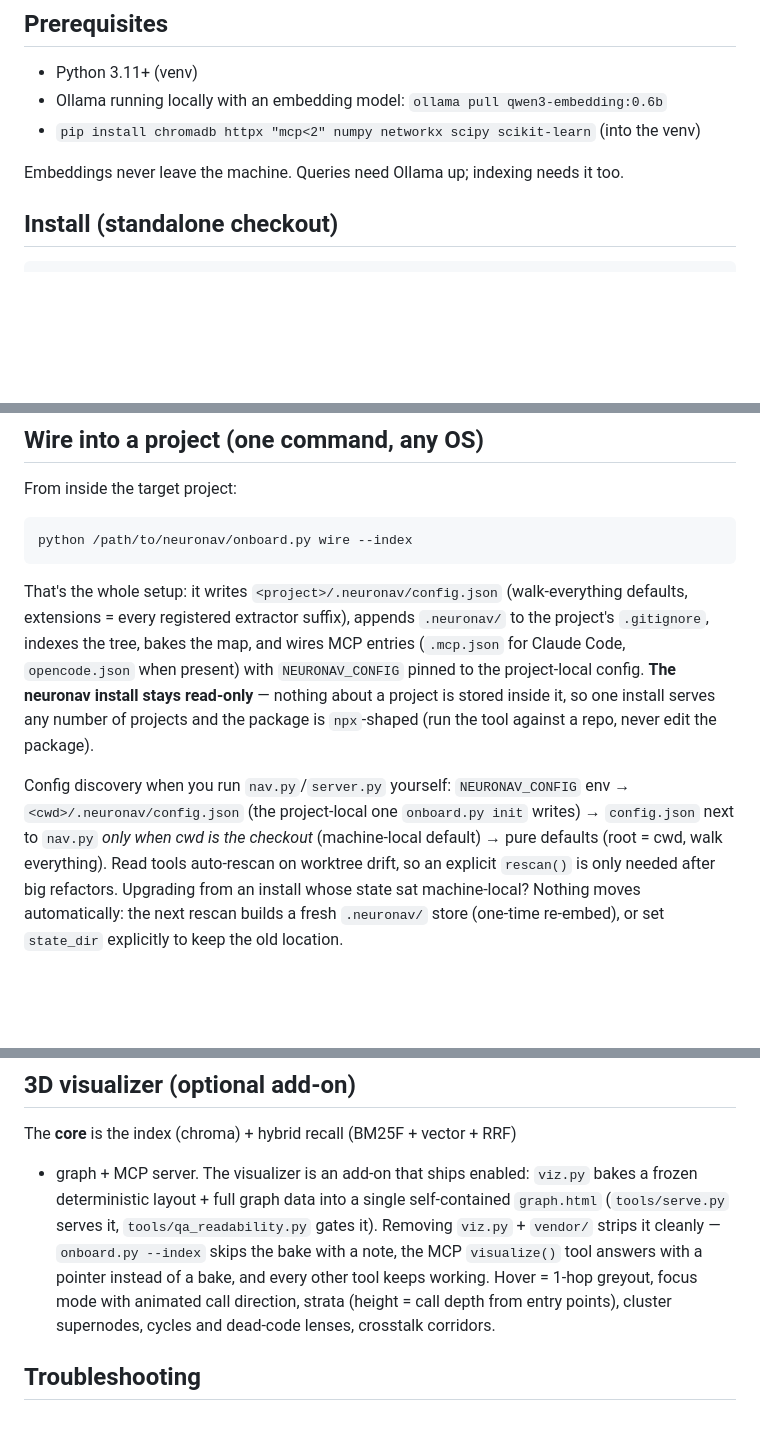
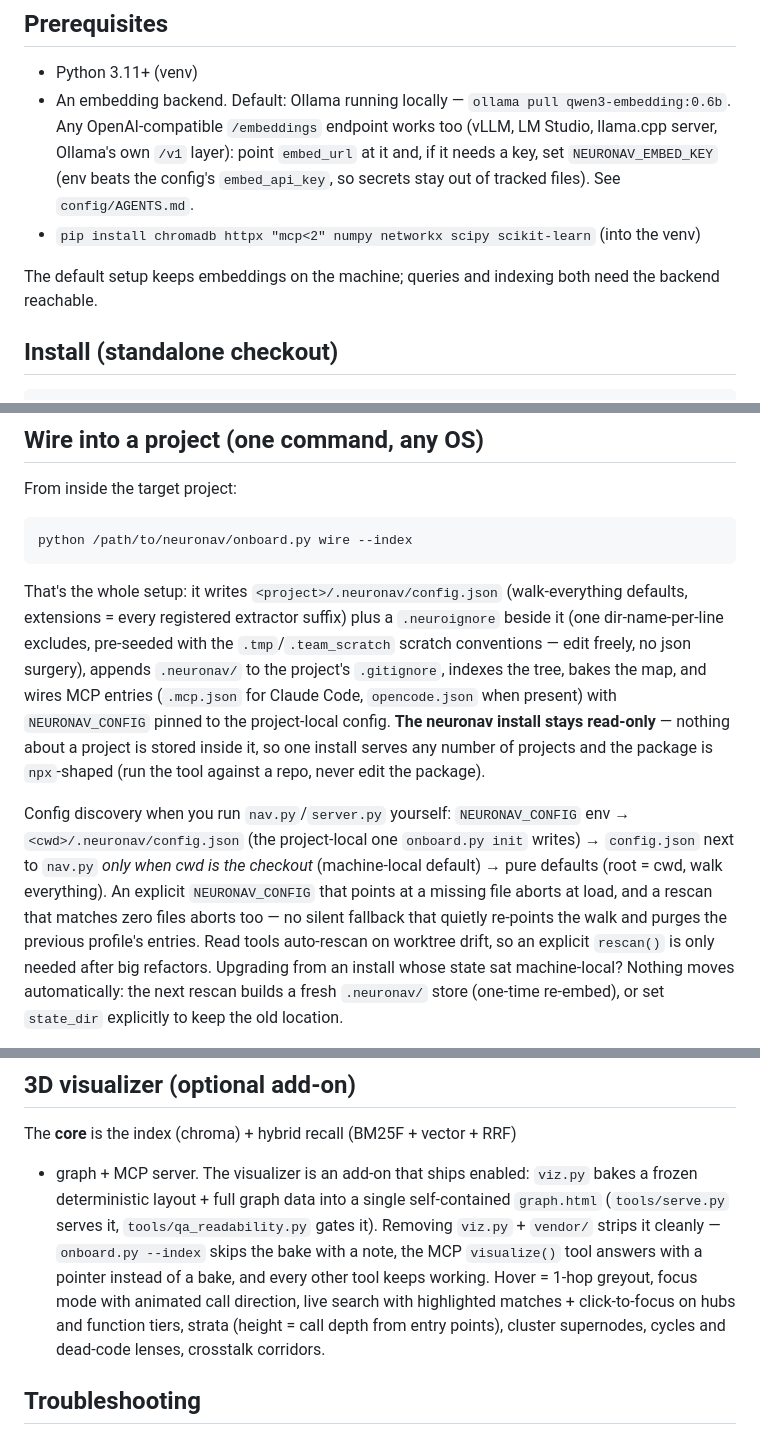
Before and after one commit to robbe1912/neuronav, a Markdown page: README.md, 3 parts joined by grey strips. GitHub-like rendering; blank space fills up the shorter version.

Commit message:
docs(readme): sync to merged PRs #32-#57
prerequisites: embedding backend is pluggable (PR #56) - ollama default,
any OpenAI-compatible /embeddings endpoint, NEURONAV_EMBED_KEY env-first;
onboard paragraph gains the scaffolded .neuroignore (PR #37); config
discovery documents the explicit-config/empty-walk aborts (PR #46);
visualizer bullet gains live search highlight + click-to-focus fn tiers
(PRs #34/#54); troubleshooting gains both abort messages.

````diff
--- a/README.md
+++ b/README.md
@@ -41,10 +41,16 @@ rescans after a ~2s quiet debounce.
 ## Prerequisites
 
 - Python 3.11+ (venv)
-- Ollama running locally with an embedding model: `ollama pull qwen3-embedding:0.6b`
+- An embedding backend. Default: Ollama running locally —
+  `ollama pull qwen3-embedding:0.6b`. Any OpenAI-compatible
+  `/embeddings` endpoint works too (vLLM, LM Studio, llama.cpp server,
+  Ollama's own `/v1` layer): point `embed_url` at it and, if it needs a
+  key, set `NEURONAV_EMBED_KEY` (env beats the config's `embed_api_key`,
+  so secrets stay out of tracked files). See `config/AGENTS.md`.
 - `pip install chromadb httpx "mcp<2" numpy networkx scipy scikit-learn` (into the venv)
 
-Embeddings never leave the machine. Queries need Ollama up; indexing needs it too.
+The default setup keeps embeddings on the machine; queries and indexing
+both need the backend reachable.
 
 ## Install (standalone checkout)
 
@@ -64,10 +70,13 @@ python /path/to/neuronav/onboard.py wire --index
 ```
 
 That's the whole setup: it writes `<project>/.neuronav/config.json`
-(walk-everything defaults, extensions = every registered extractor suffix),
-appends `.neuronav/` to the project's `.gitignore`, indexes the tree, bakes
-the map, and wires MCP entries (`.mcp.json` for Claude Code, `opencode.json`
-when present) with `NEURONAV_CONFIG` pinned to the project-local config.
+(walk-everything defaults, extensions = every registered extractor suffix)
+plus a `.neuroignore` beside it (one dir-name-per-line excludes, pre-seeded
+with the `.tmp`/`.team_scratch` scratch conventions — edit freely, no json
+surgery), appends `.neuronav/` to the project's `.gitignore`, indexes the
+tree, bakes the map, and wires MCP entries (`.mcp.json` for Claude Code,
+`opencode.json` when present) with `NEURONAV_CONFIG` pinned to the
+project-local config.
 **The neuronav install stays read-only** — nothing about a project is stored
 inside it, so one install serves any number of projects and the package is
 `npx`-shaped (run the tool against a repo, never edit the package).
@@ -76,7 +85,10 @@ Config discovery when you run `nav.py`/`server.py` yourself:
 `NEURONAV_CONFIG` env → `<cwd>/.neuronav/config.json` (the project-local
 one `onboard.py init` writes) → `config.json` next to `nav.py` *only when
 cwd is the checkout* (machine-local default) → pure defaults (root = cwd,
-walk everything). Read tools auto-rescan on worktree drift, so an explicit
+walk everything). An explicit `NEURONAV_CONFIG` that points at a missing
+file aborts at load, and a rescan that matches zero files aborts too — no
+silent fallback that quietly re-points the walk and purges the previous
+profile's entries. Read tools auto-rescan on worktree drift, so an explicit
 `rescan()` is only needed after big refactors. Upgrading from an install
 whose state sat machine-local? Nothing moves automatically: the next rescan
 builds a fresh `.neuronav/` store (one-time re-embed), or set `state_dir`
@@ -114,9 +126,10 @@ self-contained `graph.html` (`tools/serve.py` serves it, `tools/qa_readability.p
 gates it). Removing `viz.py` + `vendor/` strips it cleanly — `onboard.py --index`
 skips the bake with a note, the MCP `visualize()` tool answers with a
 pointer instead of a bake, and every other tool keeps working.
-Hover = 1-hop greyout, focus mode with animated call direction, strata
-(height = call depth from entry points), cluster supernodes, cycles and
-dead-code lenses, crosstalk corridors.
+Hover = 1-hop greyout, focus mode with animated call direction, live
+search with highlighted matches + click-to-focus on hubs and function
+tiers, strata (height = call depth from entry points), cluster supernodes,
+cycles and dead-code lenses, crosstalk corridors.
 
 ## Troubleshooting
 
````
Also changed, not shown: other parts of README.md (+7 -0 lines).
